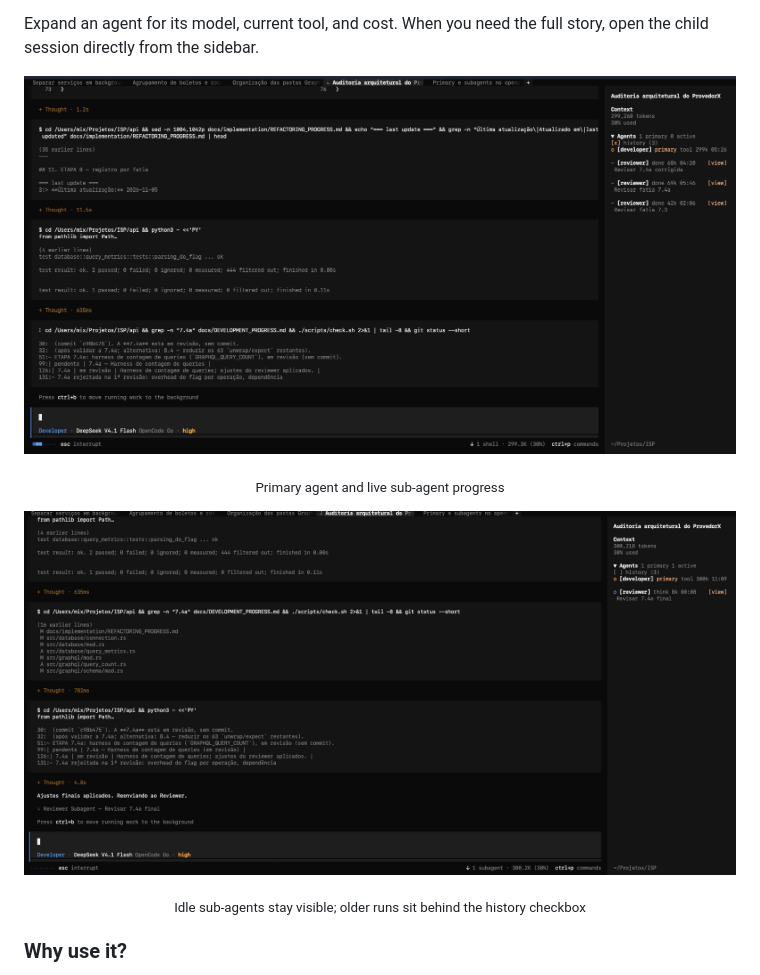
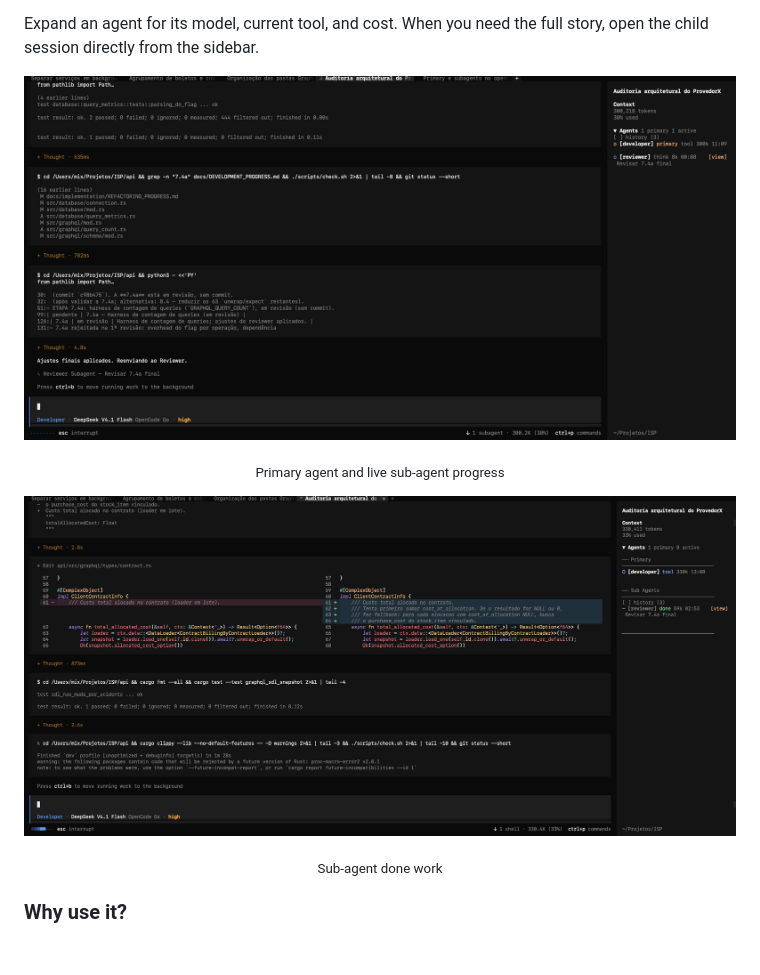
Before and after one commit to BlackMix/opencode-agents-monitor-sidebar-v3, a Markdown page: README.md, the part around one of its changes. Drawn GitHub-style; pictures changed too: assets/opencode-agents-monitor-2.png, assets/opencode-agents-monitor.png; blank space fills up the shorter version.

Commit message:
docs: reorder screenshots and add done-work example

```diff
--- a/README.md
+++ b/README.md
@@ -29,5 +29,5 @@ Expand an agent for its model, current tool, and cost. When you need the full st
 </p>
-<p align="center"><sub>Idle sub-agents stay visible; older runs sit behind the history checkbox</sub></p>
+<p align="center"><sub>Sub-agent done work</sub></p>
 
 ### Why use it?
 
```
Also changed, not shown: other parts of README.md (+1 -1 lines), README.zh-CN.md (+2 -2 lines).
